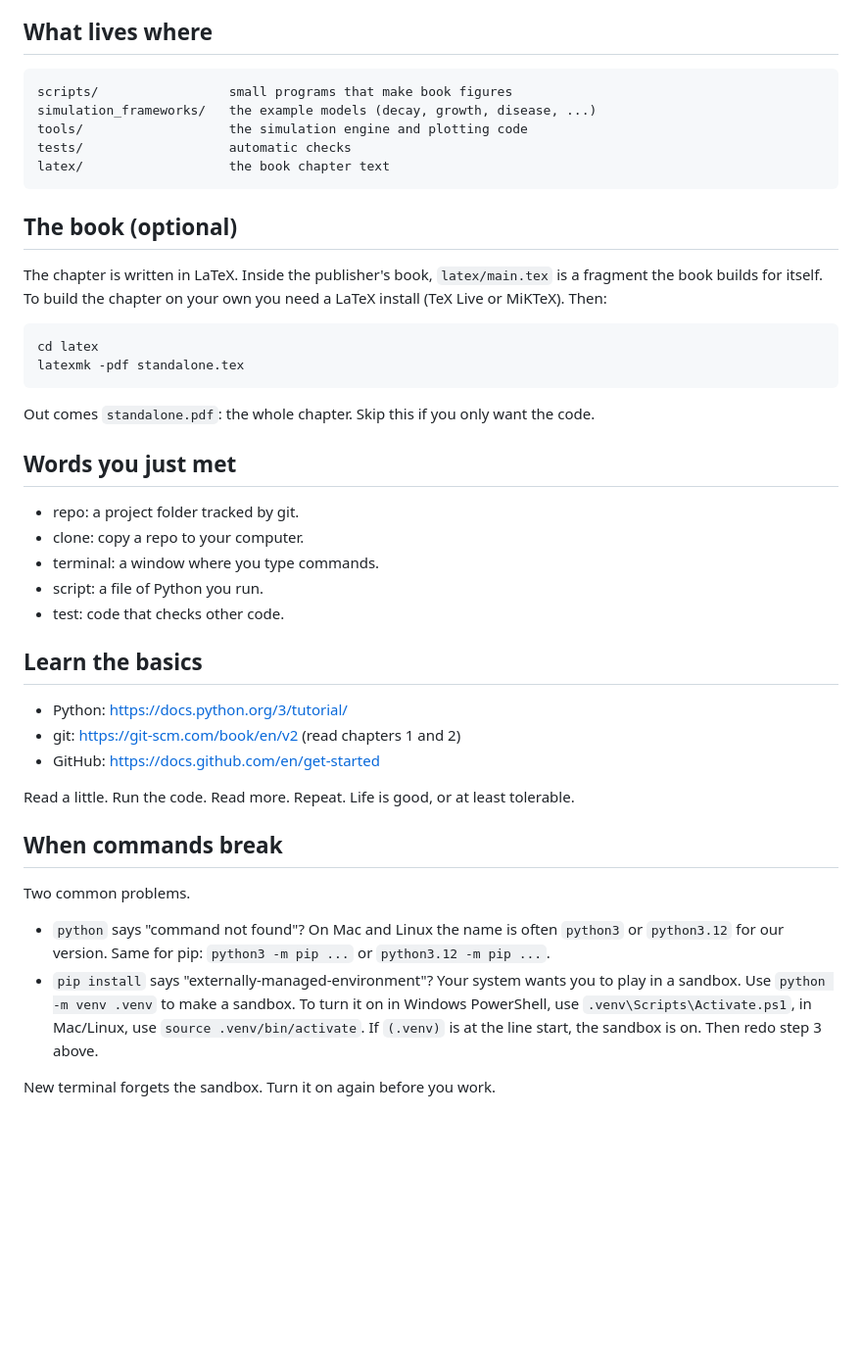
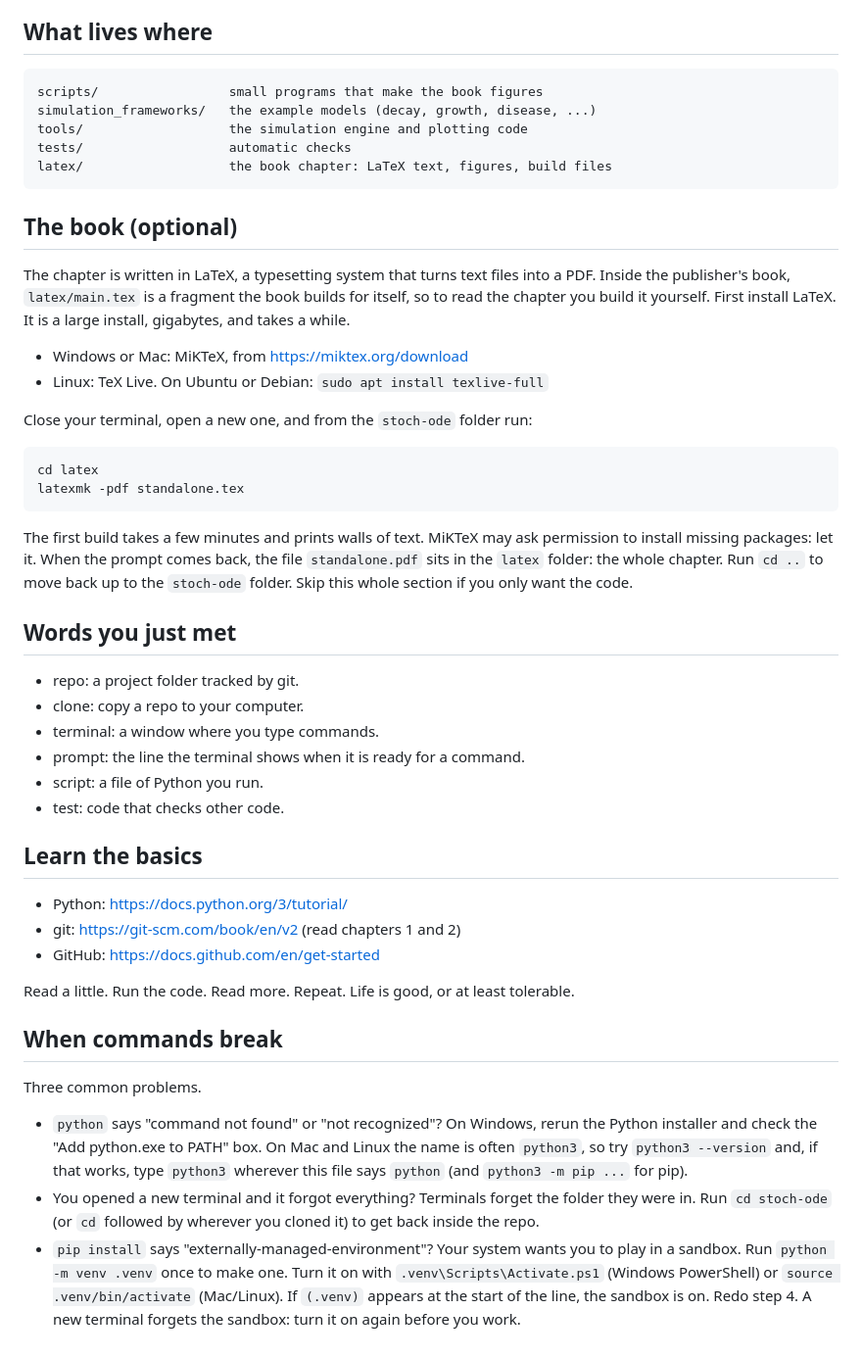
Before and after one commit to b-g-goodell/stoch-ode, a Markdown page: README.md, the part around one of its changes. Shown at 98% size. Drawn GitHub-style; blank space fills up the shorter version.

```diff
--- a/README.md
+++ b/README.md
@@ -60,30 +70,32 @@ Green means good.
 
 ## What lives where
 
-    scripts/                 small programs that make book figures
+    scripts/                 small programs that make the book figures
     simulation_frameworks/   the example models (decay, growth, disease, ...)
     tools/                   the simulation engine and plotting code
     tests/                   automatic checks
-    latex/                   the book chapter text
+    latex/                   the book chapter: LaTeX text, figures, build files
 
 ## The book (optional)
 
-The chapter is written in LaTeX. Inside the publisher's book,
-`latex/main.tex` is a fragment the book builds for itself. To build
-the chapter on your own you need a LaTeX install (TeX Live or
-MiKTeX). Then:
+The chapter is written in LaTeX, a typesetting system that turns text files into a PDF. Inside the publisher's book, `latex/main.tex` is a fragment the book builds for itself, so to read the chapter you build it yourself. First install LaTeX. It is a large install, gigabytes, and takes a while.
+
+- Windows or Mac: MiKTeX, from https://miktex.org/download
+- Linux: TeX Live. On Ubuntu or Debian: `sudo apt install texlive-full`
+
+Close your terminal, open a new one, and from the `stoch-ode` folder run:
 
     cd latex
     latexmk -pdf standalone.tex
 
-Out comes `standalone.pdf`: the whole chapter. Skip this if you only
-want the code.
+The first build takes a few minutes and prints walls of text. MiKTeX may ask permission to install missing packages: let it. When the prompt comes back, the file `standalone.pdf` sits in the `latex` folder: the whole chapter. Run `cd ..` to move back up to the `stoch-ode` folder. Skip this whole section if you only want the code.
 
 ## Words you just met
 
 - repo: a project folder tracked by git.
 - clone: copy a repo to your computer.
 - terminal: a window where you type commands.
+- prompt: the line the terminal shows when it is ready for a command.
 - script: a file of Python you run.
 - test: code that checks other code.
 
@@ -97,8 +109,8 @@ Read a little. Run the code. Read more. Repeat. Life is good, or at least tolera
 
 ## When commands break
 
-Two common problems.
- - `python` says "command not found"? On Mac and Linux the name is often `python3` or `python3.12` for our version. Same for pip: `python3 -m pip ...` or `python3.12 -m pip ...`.
- - `pip install` says "externally-managed-environment"? Your system wants you to play in a sandbox. Use `python -m venv .venv` to make a sandbox. To turn it on in Windows PowerShell, use `.venv\Scripts\Activate.ps1`, in Mac/Linux, use `source .venv/bin/activate`. If `(.venv)` is at the line start, the sandbox is on. Then redo step 3 above.
+Three common problems.
 
-New terminal forgets the sandbox. Turn it on again before you work.
+- `python` says "command not found" or "not recognized"? On Windows, rerun the Python installer and check the "Add python.exe to PATH" box. On Mac and Linux the name is often `python3`, so try `python3 --version` and, if that works, type `python3` wherever this file says `python` (and `python3 -m pip ...` for pip).
+- You opened a new terminal and it forgot everything? Terminals forget the folder they were in. Run `cd stoch-ode` (or `cd` followed by wherever you cloned it) to get back inside the repo.
+- `pip install` says "externally-managed-environment"? Your system wants you to play in a sandbox. Run `python -m venv .venv` once to make one. Turn it on with `.venv\Scripts\Activate.ps1` (Windows PowerShell) or `source .venv/bin/activate` (Mac/Linux). If `(.venv)` appears at the start of the line, the sandbox is on. Redo step 4. A new terminal forgets the sandbox: turn it on again before you work.
```
Also changed, not shown: other parts of README.md (+29 -19 lines).
